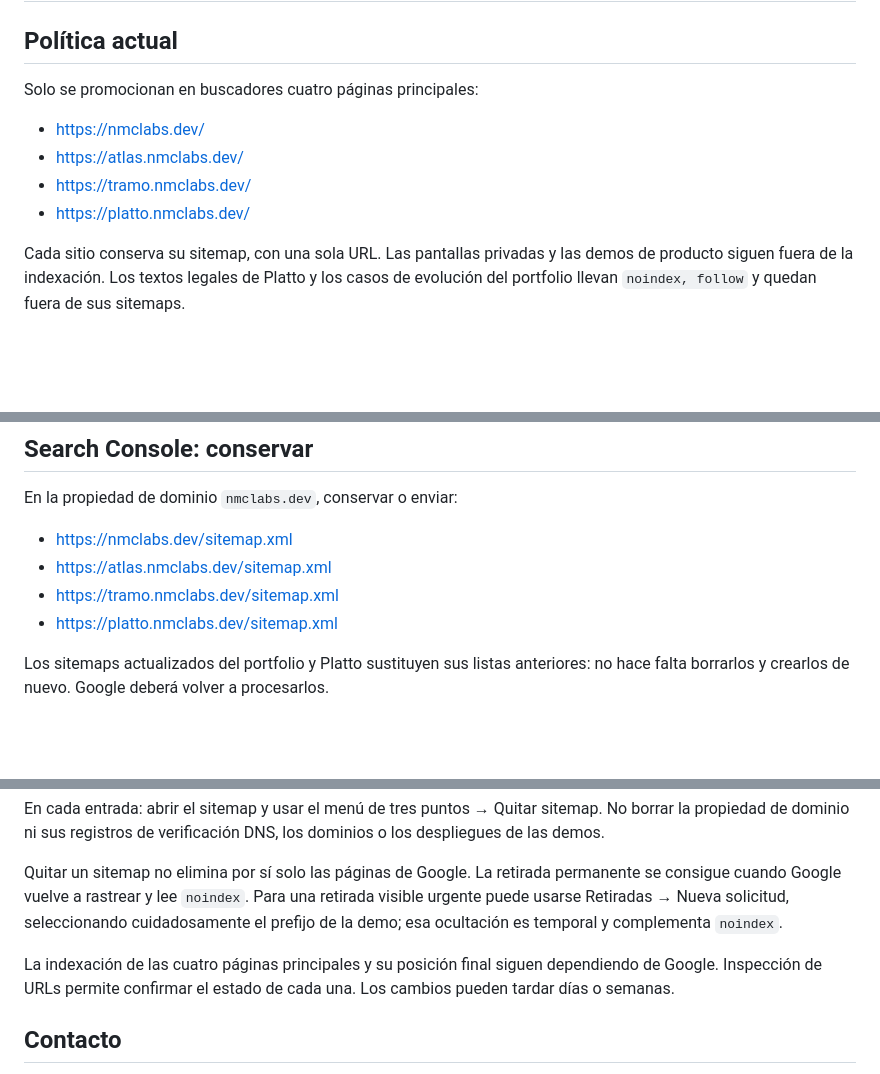
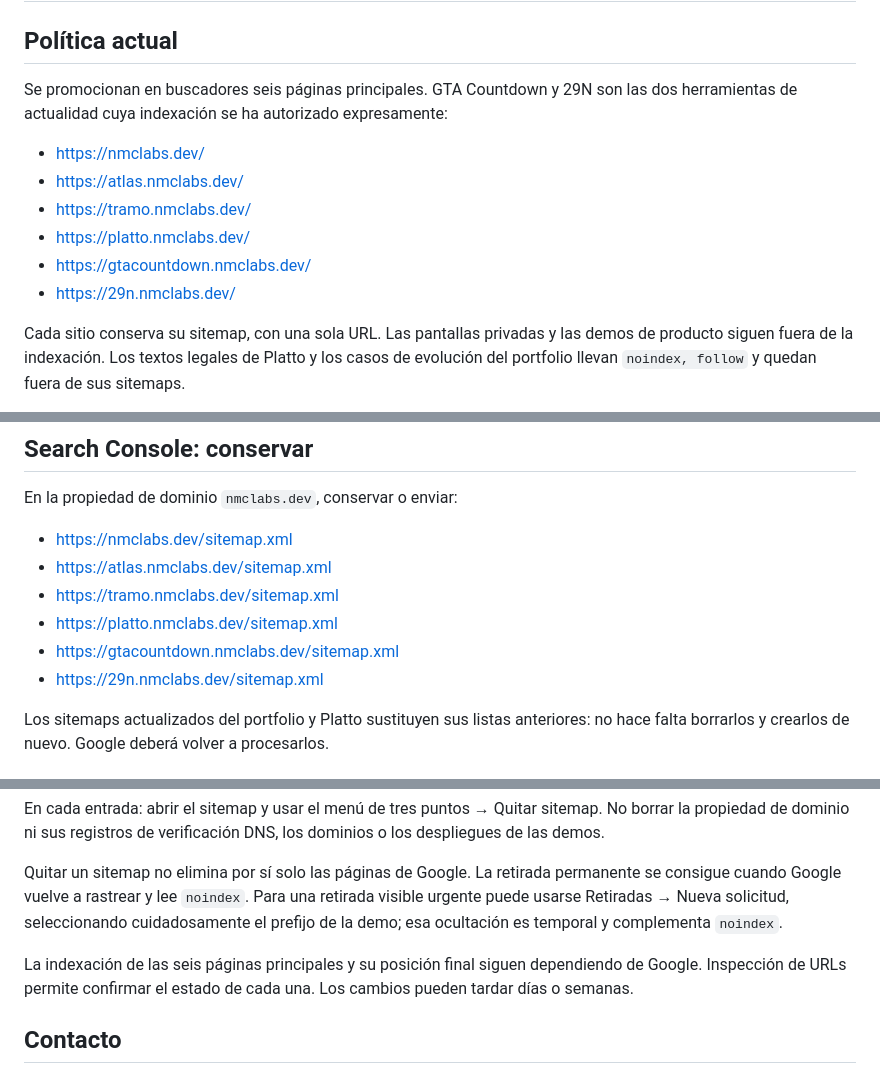
Before and after one commit to nelmarcoss/portfolio., a Markdown page: docs/seo.md, 3 parts joined by grey strips. Drawn GitHub-style; blank space fills up the shorter version.

```diff
--- a/docs/seo.md
+++ b/docs/seo.md
@@ -2,12 +2,14 @@
 
 ## Política actual
 
-Solo se promocionan en buscadores cuatro páginas principales:
+Se promocionan en buscadores seis páginas principales. GTA Countdown y 29N son las dos herramientas de actualidad cuya indexación se ha autorizado expresamente:
 
 - https://nmclabs.dev/
 - https://atlas.nmclabs.dev/
 - https://tramo.nmclabs.dev/
 - https://platto.nmclabs.dev/
+- https://gtacountdown.nmclabs.dev/
+- https://29n.nmclabs.dev/
 
 Cada sitio conserva su sitemap, con una sola URL. Las pantallas privadas y las demos de producto siguen fuera de la indexación. Los textos legales de Platto y los casos de evolución del portfolio llevan `noindex, follow` y quedan fuera de sus sitemaps.
 
@@ -23,6 +25,8 @@ En la propiedad de dominio `nmclabs.dev`, conservar o enviar:
 - https://atlas.nmclabs.dev/sitemap.xml
 - https://tramo.nmclabs.dev/sitemap.xml
 - https://platto.nmclabs.dev/sitemap.xml
+- https://gtacountdown.nmclabs.dev/sitemap.xml
+- https://29n.nmclabs.dev/sitemap.xml
 
 Los sitemaps actualizados del portfolio y Platto sustituyen sus listas anteriores: no hace falta borrarlos y crearlos de nuevo. Google deberá volver a procesarlos.
 
@@ -37,7 +41,7 @@ En cada entrada: abrir el sitemap y usar el menú de tres puntos → Quitar site
 
 Quitar un sitemap no elimina por sí solo las páginas de Google. La retirada permanente se consigue cuando Google vuelve a rastrear y lee `noindex`. Para una retirada visible urgente puede usarse Retiradas → Nueva solicitud, seleccionando cuidadosamente el prefijo de la demo; esa ocultación es temporal y complementa `noindex`.
 
-La indexación de las cuatro páginas principales y su posición final siguen dependiendo de Google. Inspección de URLs permite confirmar el estado de cada una. Los cambios pueden tardar días o semanas.
+La indexación de las seis páginas principales y su posición final siguen dependiendo de Google. Inspección de URLs permite confirmar el estado de cada una. Los cambios pueden tardar días o semanas.
 
 ## Contacto
 
```
Also changed, not shown: README.md (+1 -0 lines), proyectos/showcase-29n.png (added), proyectos/showcase-gtacountdown.png (added), 5 other files.
